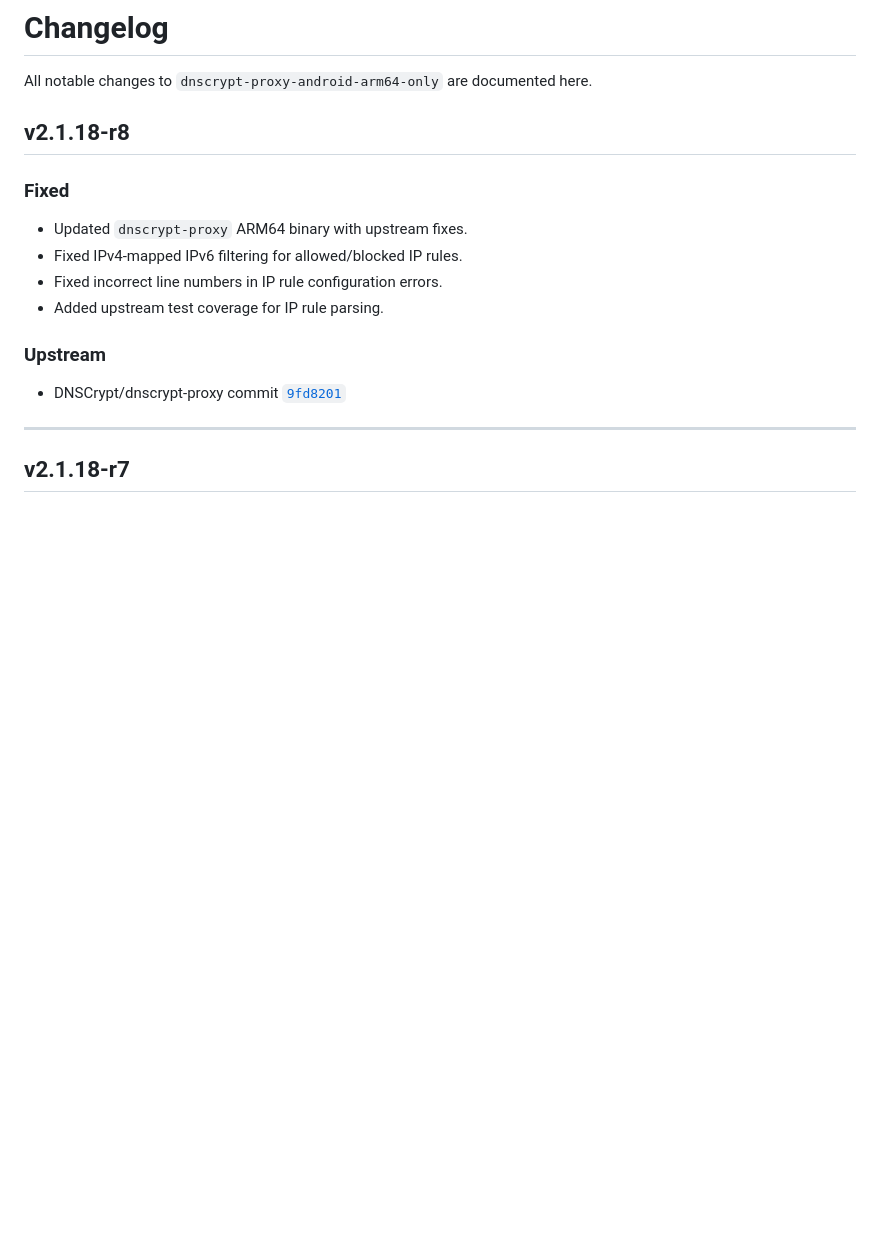
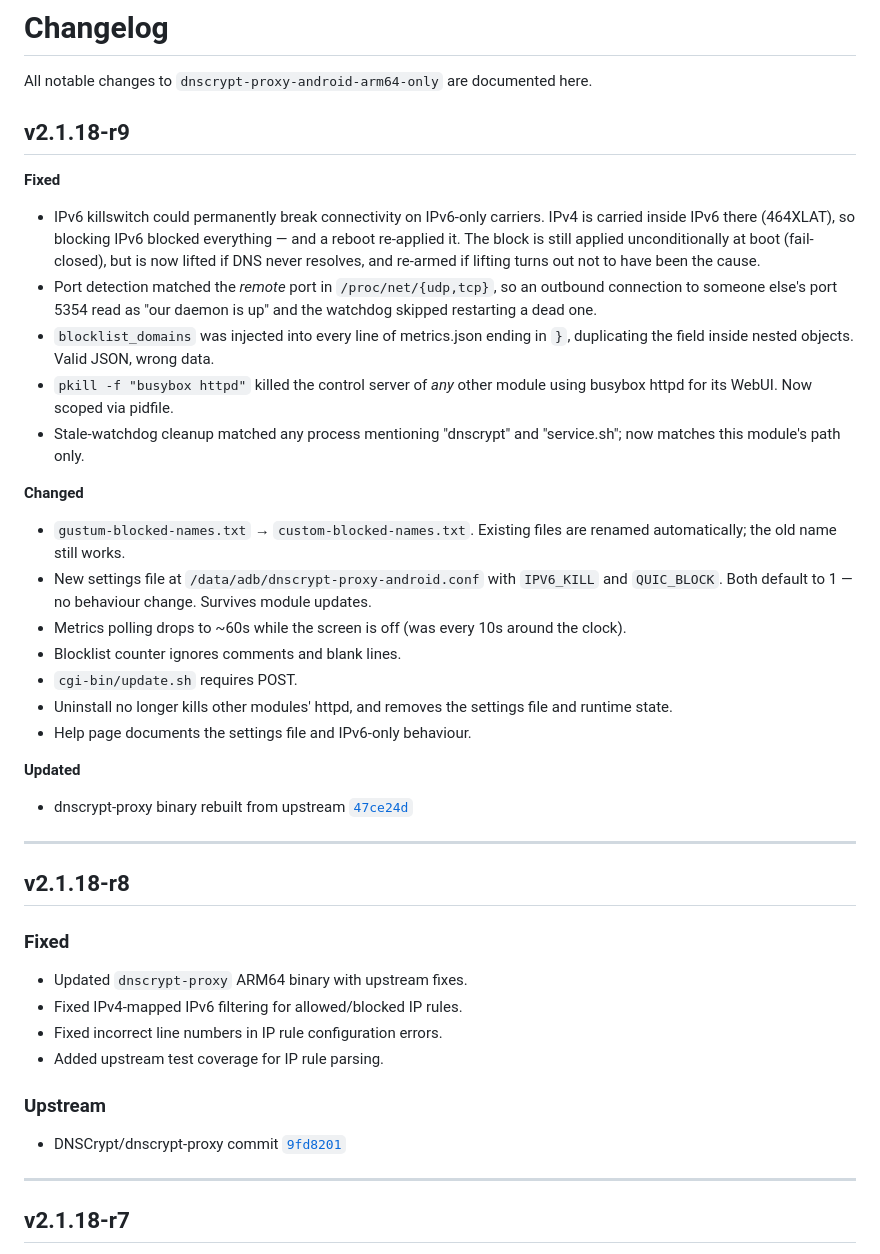
Before and after one commit to nikakvo/dnscrypt-proxy-android-arm64-only, a Markdown page: CHANGELOG.md, the part around the change. Rendered like a GitHub page; blank space fills up the shorter version.

```diff
--- a/CHANGELOG.md
+++ b/CHANGELOG.md
@@ -1,6 +1,46 @@
 # Changelog
 
 All notable changes to `dnscrypt-proxy-android-arm64-only` are documented here.
+
+## v2.1.18-r9
+
+**Fixed**
+- IPv6 killswitch could permanently break connectivity on IPv6-only
+  carriers. IPv4 is carried inside IPv6 there (464XLAT), so blocking
+  IPv6 blocked everything — and a reboot re-applied it. The block is
+  still applied unconditionally at boot (fail-closed), but is now
+  lifted if DNS never resolves, and re-armed if lifting turns out not
+  to have been the cause.
+- Port detection matched the *remote* port in `/proc/net/{udp,tcp}`,
+  so an outbound connection to someone else's port 5354 read as
+  "our daemon is up" and the watchdog skipped restarting a dead one.
+- `blocklist_domains` was injected into every line of metrics.json
+  ending in `}`, duplicating the field inside nested objects. Valid
+  JSON, wrong data.
+- `pkill -f "busybox httpd"` killed the control server of *any* other
+  module using busybox httpd for its WebUI. Now scoped via pidfile.
+- Stale-watchdog cleanup matched any process mentioning "dnscrypt"
+  and "service.sh"; now matches this module's path only.
+
+**Changed**
+- `gustum-blocked-names.txt` → `custom-blocked-names.txt`. Existing
+  files are renamed automatically; the old name still works.
+- New settings file at `/data/adb/dnscrypt-proxy-android.conf` with
+  `IPV6_KILL` and `QUIC_BLOCK`. Both default to 1 — no behaviour
+  change. Survives module updates.
+- Metrics polling drops to ~60s while the screen is off (was every
+  10s around the clock).
+- Blocklist counter ignores comments and blank lines.
+- `cgi-bin/update.sh` requires POST.
+- Uninstall no longer kills other modules' httpd, and removes the
+  settings file and runtime state.
+- Help page documents the settings file and IPv6-only behaviour.
+
+**Updated**
+- dnscrypt-proxy binary rebuilt from upstream [`47ce24d`](https://github.com/DNSCrypt/dnscrypt-proxy/commit/47ce24df6e8686681bfed04d2c9c6300b611684c)
+
+
+---
 
 ## v2.1.18-r8
 
```
